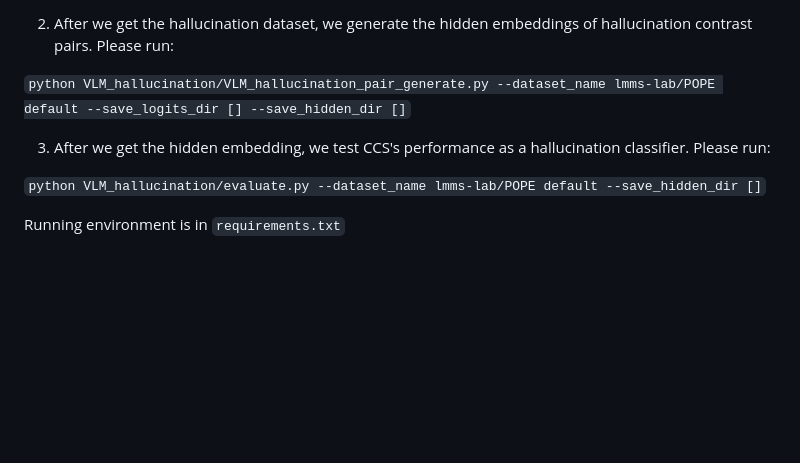
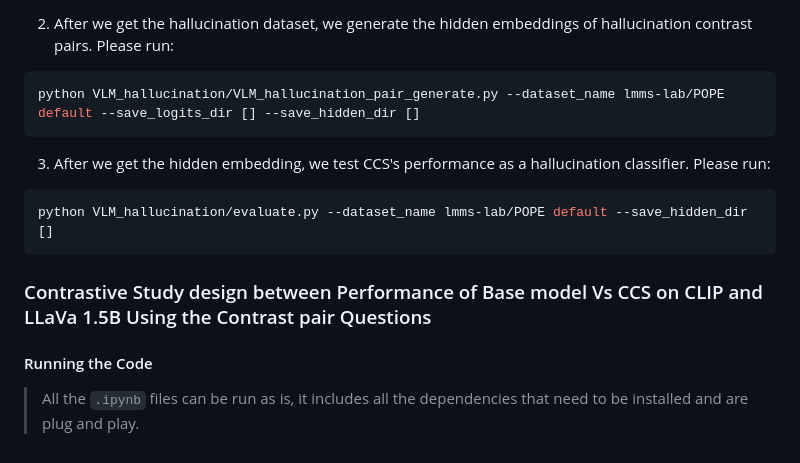
Before and after one commit to ducndh/latent-knowledge-vision-language-model, a Markdown page: README.md, the part around one of its changes. Drawn GitHub-style; blank space fills up the shorter version.

````diff
--- a/README.md
+++ b/README.md
@@ -59,10 +76,16 @@ In the VLM_hallucination part, we studied the hallucination problem using LLaVa-
 
 2. After we get the hallucination dataset, we generate the hidden embeddings of hallucination contrast pairs. Please run:
 
-`python VLM_hallucination/VLM_hallucination_pair_generate.py --dataset_name lmms-lab/POPE default --save_logits_dir [] --save_hidden_dir []`
+```bash
+python VLM_hallucination/VLM_hallucination_pair_generate.py --dataset_name lmms-lab/POPE default --save_logits_dir [] --save_hidden_dir []
+```
 
 3. After we get the hidden embedding, we test CCS's performance as a hallucination classifier. Please run:
 
-`python VLM_hallucination/evaluate.py --dataset_name lmms-lab/POPE default --save_hidden_dir []`
+```bash
+python VLM_hallucination/evaluate.py --dataset_name lmms-lab/POPE default --save_hidden_dir []
+```
 
-Running environment is in `requirements.txt`
+### Contrastive Study design between Performance of Base model Vs CCS on CLIP and LLaVa 1.5B Using the Contrast pair Questions
+#### Running the Code
+>All the `.ipynb` files can be run as is, it includes all the dependencies that need to be installed and are plug and play.
````
Also changed, not shown: other parts of README.md (+35 -18 lines).
